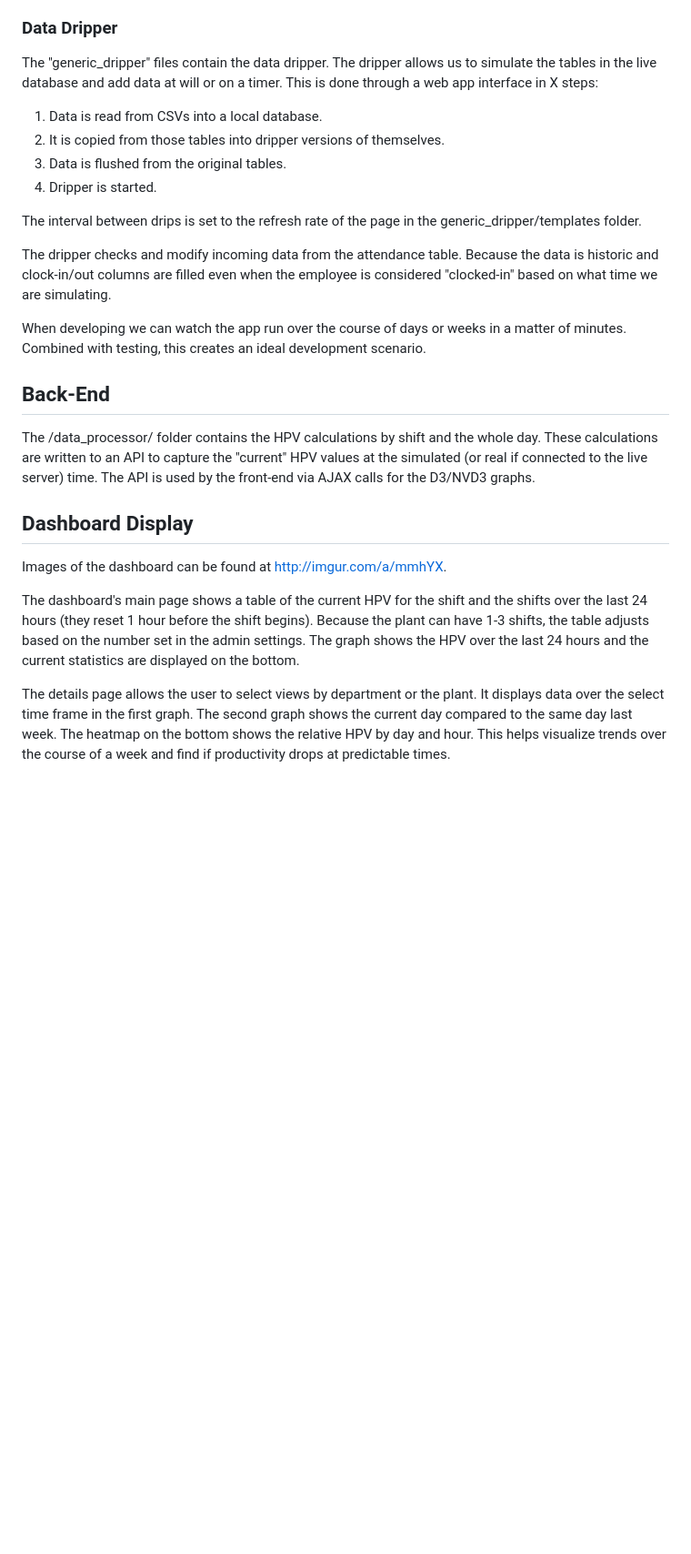
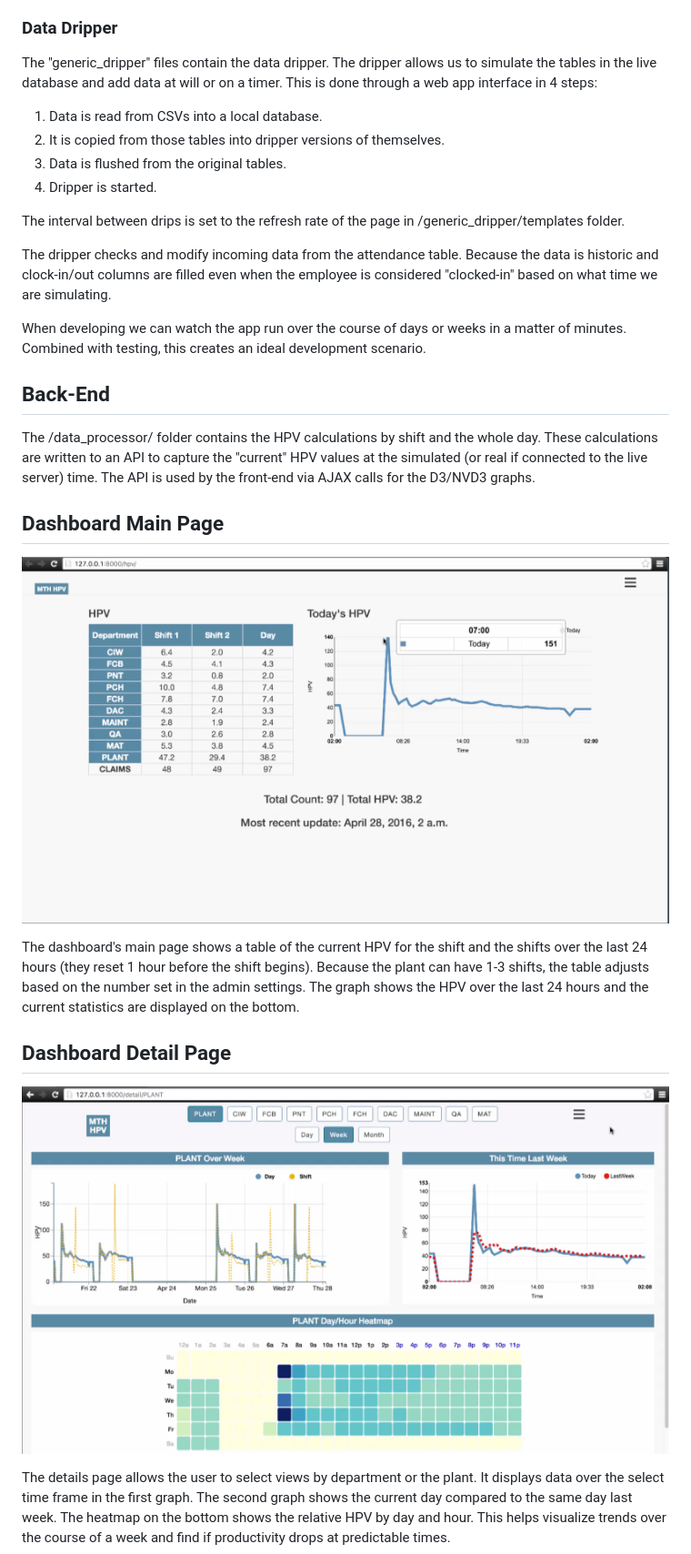
Before and after one commit to stacyzhao/dtna_dashboard, a Markdown page: README.md, the part around the change printed below. Shown: that part at 91% size. Drawn GitHub-style; pictures changed too: images/dashboard_detail.png (added), images/dashboard_main.png (added); blank space fills up the shorter version.

Commit message:
Added images into README.md

```diff
--- a/README.md
+++ b/README.md
@@ -27,14 +28,14 @@ Because we could not connect to the database during development (the team was lo
 
 ### Data Dripper
 
-The "generic_dripper" files contain the data dripper. The dripper allows us to simulate the tables in the live database and add data at will or on a timer. This is done through a web app interface in X steps:
+The "generic_dripper" files contain the data dripper. The dripper allows us to simulate the tables in the live database and add data at will or on a timer. This is done through a web app interface in 4 steps:
 
 1. Data is read from CSVs into a local database.
 2. It is copied from those tables into dripper versions of themselves.
 3. Data is flushed from the original tables.
 4. Dripper is started.
 
-The interval between drips is set to the refresh rate of the page in the generic_dripper/templates folder.
+The interval between drips is set to the refresh rate of the page in /generic_dripper/templates folder.
 
 The dripper checks and modify incoming data from the attendance table. Because the data is historic and clock-in/out columns are filled even when the employee is considered "clocked-in" based on what time we are simulating.
 
@@ -44,9 +45,12 @@ When developing we can watch the app run over the course of days or weeks in a m
 
 The /data_processor/ folder contains the HPV calculations by shift and the whole day. These calculations are written to an API to capture the "current" HPV values at the simulated (or real if connected to the live server) time. The API is used by the front-end via AJAX calls for the D3/NVD3 graphs.
 
-## Dashboard Display
-Images of the dashboard can be found at http://imgur.com/a/mmhYX.
+## Dashboard Main Page
+![image](/images/dashboard_main.png)
 
 The dashboard's main page shows a table of the current HPV for the shift and the shifts over the last 24 hours (they reset 1 hour before the shift begins). Because the plant can have 1-3 shifts, the table adjusts based on the number set in the admin settings. The graph shows the HPV over the last 24 hours and the current statistics are displayed on the bottom.
 
+## Dashboard Detail Page
+![image](/images/dashboard_detail.png)
+
 The details page allows the user to select views by department or the plant. It displays data over the select time frame in the first graph. The second graph shows the current day compared to the same day last week. The heatmap on the bottom shows the relative HPV by day and hour. This helps visualize trends over the course of a week and find if productivity drops at predictable times.
```
Also changed, not shown: other parts of README.md (+8 -1 lines), images/admin_page.png (added), images/dashboard_detail2.png (added).
